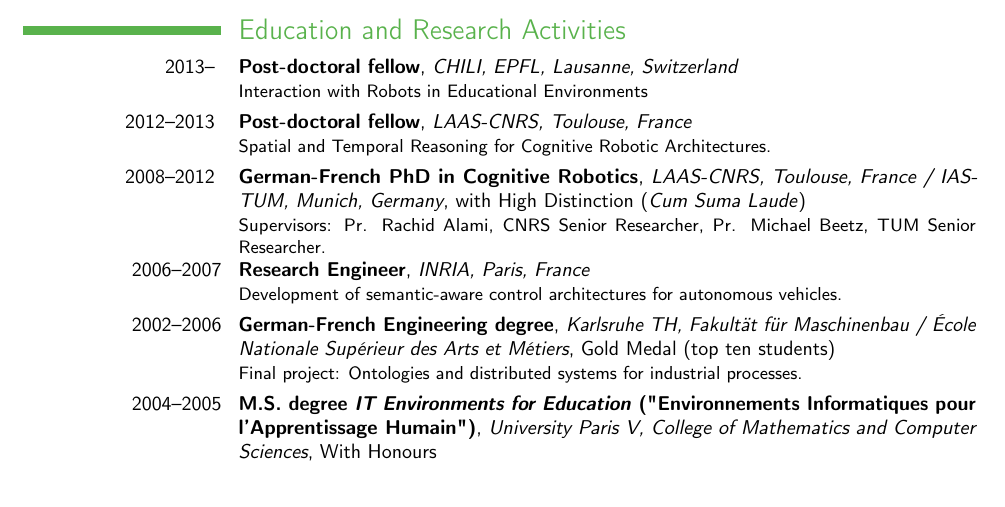
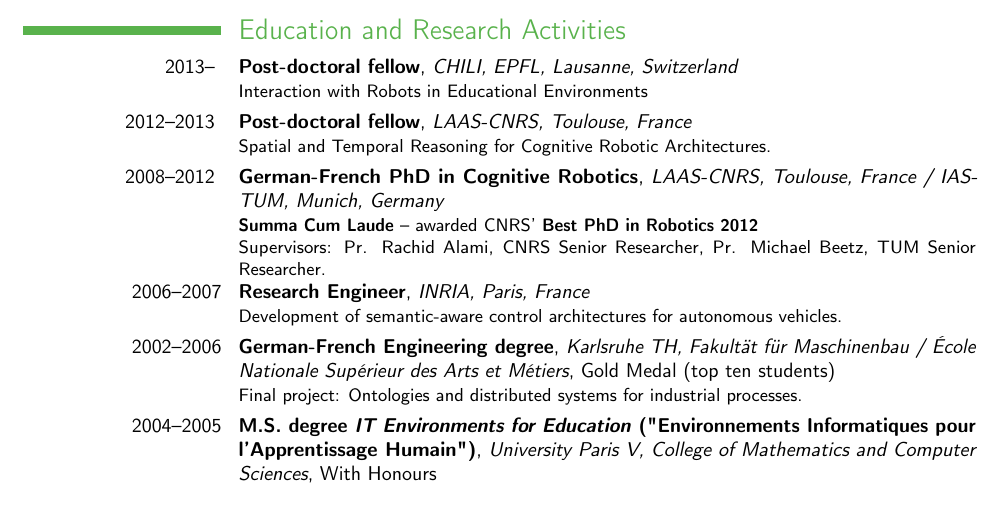
Before and after one commit to severin-lemaignan/cv, a LaTeX CV (cv.tex): part of page 1 of 2, cut so that both start at the same text. Compiled offline with pdfLaTeX.

Commit message:
Mention Best PhD in Robotics

```diff
--- a/cv.tex
+++ b/cv.tex
@@ -52,7 +52,9 @@
 %\cventry{year--year}{Degree}{Institution}{City}{\textit{Grade}}{Description}
 \cventry{2013-- }{Post-doctoral fellow}{CHILI, EPFL, Lausanne, Switzerland}{}{}{Interaction with Robots in Educational Environments}
 \cventry{2012--2013 }{Post-doctoral fellow}{LAAS-CNRS, Toulouse, France}{}{}{Spatial and Temporal Reasoning for Cognitive Robotic Architectures.}
-\cventry{2008--2012 }{German-French PhD in Cognitive Robotics}{LAAS-CNRS, Toulouse, France / IAS-TUM, Munich, Germany}{}{with High Distinction (\textit{Cum Suma Laude})}{Supervisors: Pr. Rachid Alami, CNRS Senior Researcher, Pr. Michael Beetz, TUM Senior Researcher.}
+\cventry{2008--2012 }{German-French PhD in Cognitive Robotics}{LAAS-CNRS,
+Toulouse, France / IAS-TUM, Munich, Germany}{}{}{\textbf{Summa Cum Laude} --
+awarded CNRS' \textbf{Best PhD in Robotics 2012} \\ Supervisors: Pr. Rachid Alami, CNRS Senior Researcher, Pr. Michael Beetz, TUM Senior Researcher.}
 \cventry{2006--2007}{Research Engineer}{INRIA, Paris, France}{}{}{Development of semantic-aware control architectures for autonomous vehicles.}
 \cventry{2002--2006}{German-French Engineering degree}{Karlsruhe TH, Fakultät für Maschinenbau / École Nationale Supérieur des Arts et Métiers}{}{Gold Medal (top ten students)}{Final project: Ontologies and distributed systems for industrial processes.}
 %\cvline{Fundings}{ 1 year international student mobility grant  (Explo'RA Sup, Rhone Alpes region) }
```
Also changed, not shown: cv.pdf.
